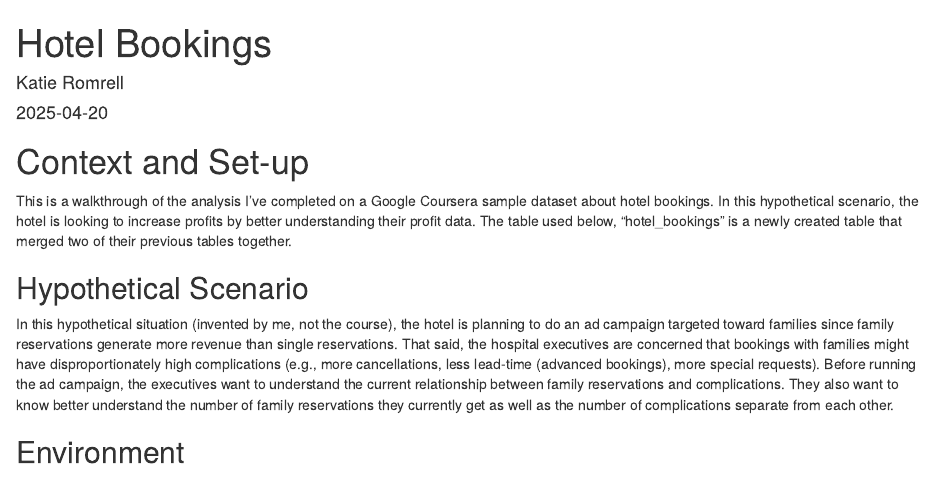
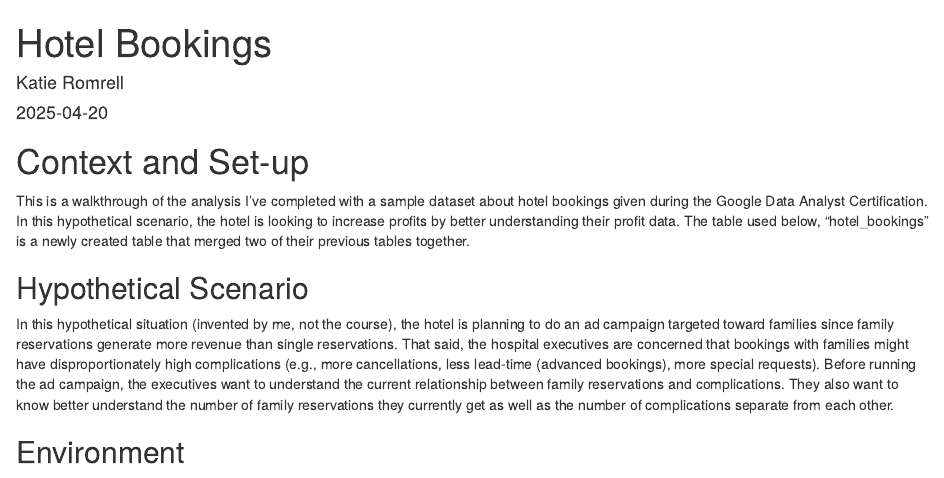
Before and after one commit to kmromrell/hotel_family_bookings, an R Markdown document (hotel_family_bookings.Rmd): the page in a window 1100 px wide, from its top. Rendered offline with R 4.5, knitr and Pandoc, with nearby package versions; some code elsewhere in the file could not run offline; column names are cleaned by a stand-in for the janitor package.

Commit message:
Updating context description

```diff
--- a/hotel_family_bookings.Rmd
+++ b/hotel_family_bookings.Rmd
@@ -6,7 +6,7 @@ output:  html_document
 ---
 # Context and Set-up
 
-This is a walkthrough of the analysis I've completed on a Google Coursera sample dataset about hotel bookings. In this hypothetical scenario, the hotel is looking to increase profits by better understanding their profit data. The table used below, "hotel_bookings" is a newly created table that merged two of their previous tables together.
+This is a walkthrough of the analysis I've completed with a sample dataset about hotel bookings given during the Google Data Analyst Certification. In this hypothetical scenario, the hotel is looking to increase profits by better understanding their profit data. The table used below, "hotel_bookings" is a newly created table that merged two of their previous tables together.
 
 ## Hypothetical Scenario
 In this hypothetical situation (invented by me, not the course), the hotel is planning to do an ad campaign targeted toward families since family reservations generate more revenue than single reservations. That said, the hospital executives are concerned that bookings with families might have disproportionately high complications (e.g., more cancellations, less lead-time (advanced bookings), more special requests). Before running the ad campaign, the executives want to understand the current relationship between family reservations and complications. They also want to know better understand the number of family reservations they currently get as well as the number of complications separate from each other.
```
